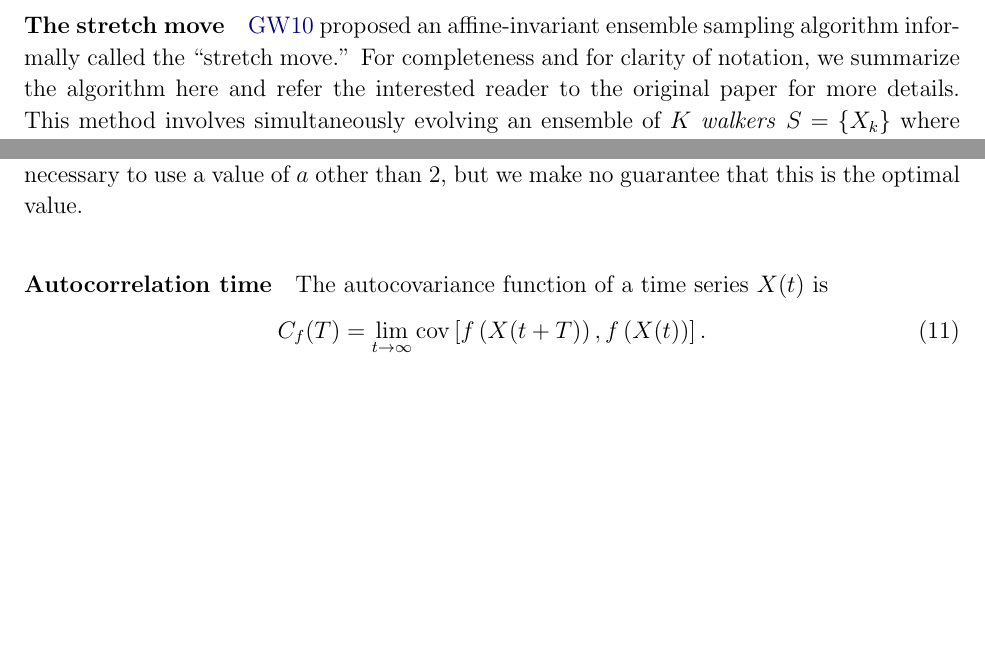
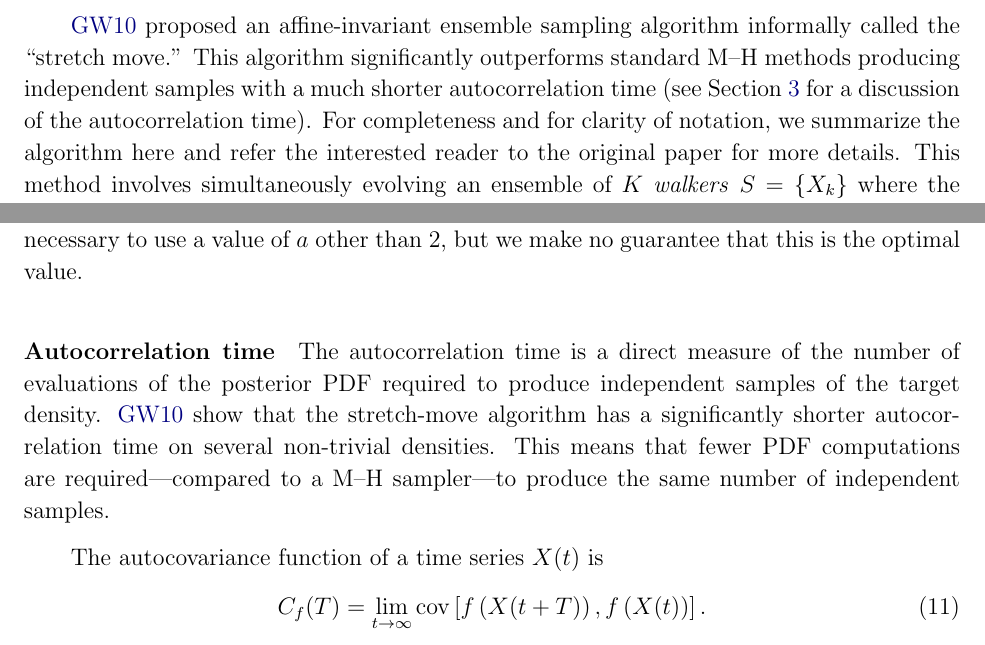
Before and after one commit to dfm/emcee, a LaTeX paper (document/doc.tex): two parts of pages 6 and 8 of 21, joined at a grey line, cut so that both start at the same text, the shorter picture padded with empty space. Compiled offline with pdfLaTeX.

Commit message:
a few last Hogg-comments

```diff
--- a/document/doc.tex
+++ b/document/doc.tex
@@ -402,5 +404,8 @@ autocorrelation time.
 \citetalias{Goodman:2010} proposed an affine-invariant ensemble sampling
-algorithm informally called the ``stretch move.''  For completeness and for
+algorithm informally called the ``stretch move.'' This algorithm
+significantly outperforms standard M--H methods producing independent
+samples with a much shorter autocorrelation time (see \sect{acor} for
+a discussion of the autocorrelation time). For completeness and for
 clarity of notation, we summarize the algorithm here and refer the interested
 reader to the original paper for more details. This method involves
 simultaneously evolving an ensemble of $K$ \emph{walkers}
@@ -552,10 +558,17 @@ these effects can generally be counterbalanced by decreasing (or increasing,
 respectively) the eigenvalues of the proposal distribution covariance. For
 the stretch move, the parameter $a$ effectively controls the step size so
 it can be used to similar effect. In our tests, it has never been
-necessary to use a value of $a$ other than $2$, but we make no guarantee that this
-is the optimal value.
+necessary to use a value of $a$ other than $2$, but we make no guarantee that
+this is the optimal value.
 
-\paragraph{Autocorrelation time}
+\paragraph{Autocorrelation time} \sectlabel{acor}
+
+The autocorrelation time is a direct measure of the number of evaluations of
+the posterior PDF required to produce independent samples of the target
+density. \citetalias{Goodman:2010} show that the stretch-move algorithm
+has a significantly shorter autocorrelation time on several non-trivial
+densities. This means that fewer PDF computations are required---compared
+to a M--H sampler---to produce the same number of independent samples.
 
 The autocovariance function of a time series $\vector{X} (t)$ is
 \begin{equation}
```
Also changed, not shown: document/doc.tex (17 more changed lines), 1 other file.
